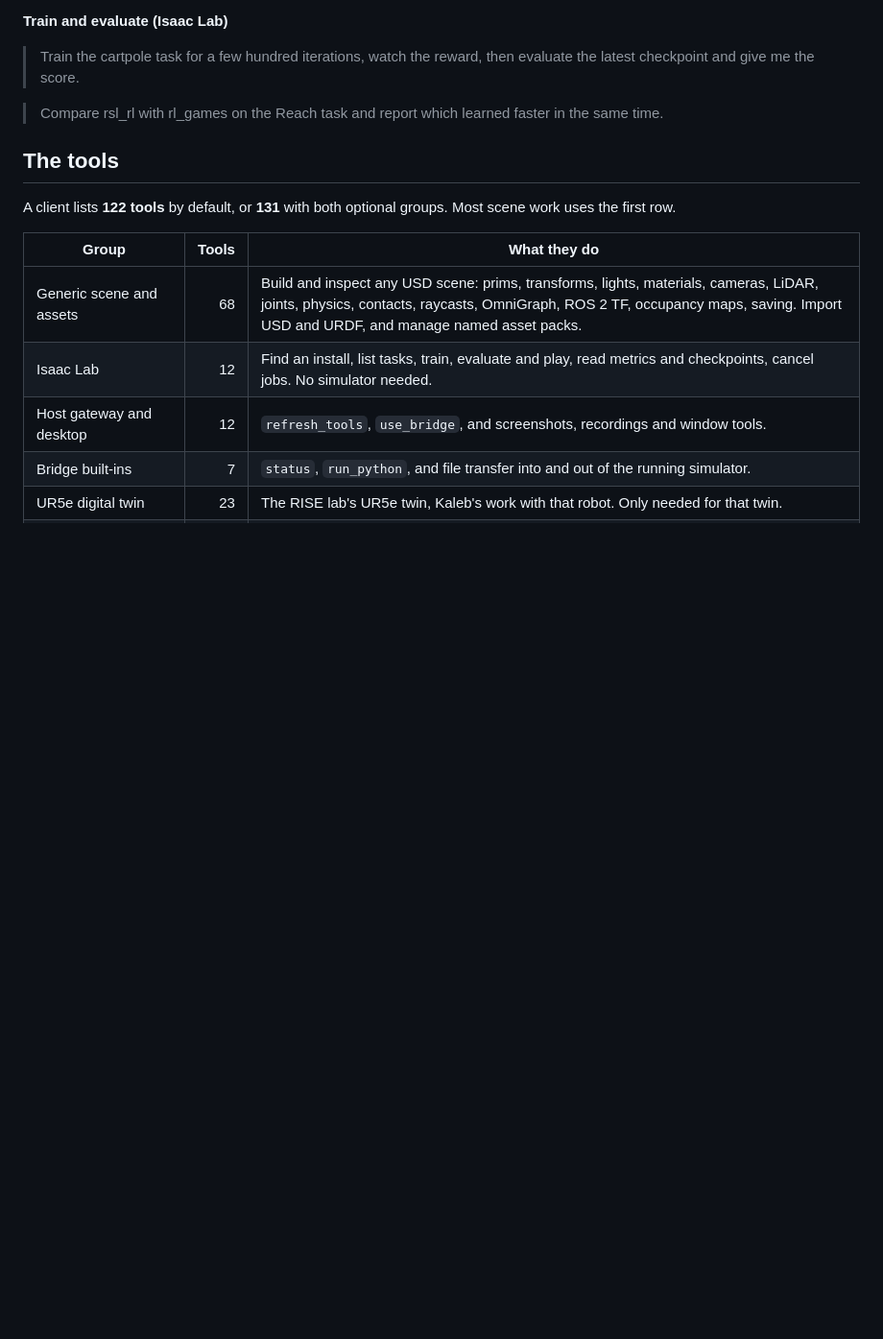
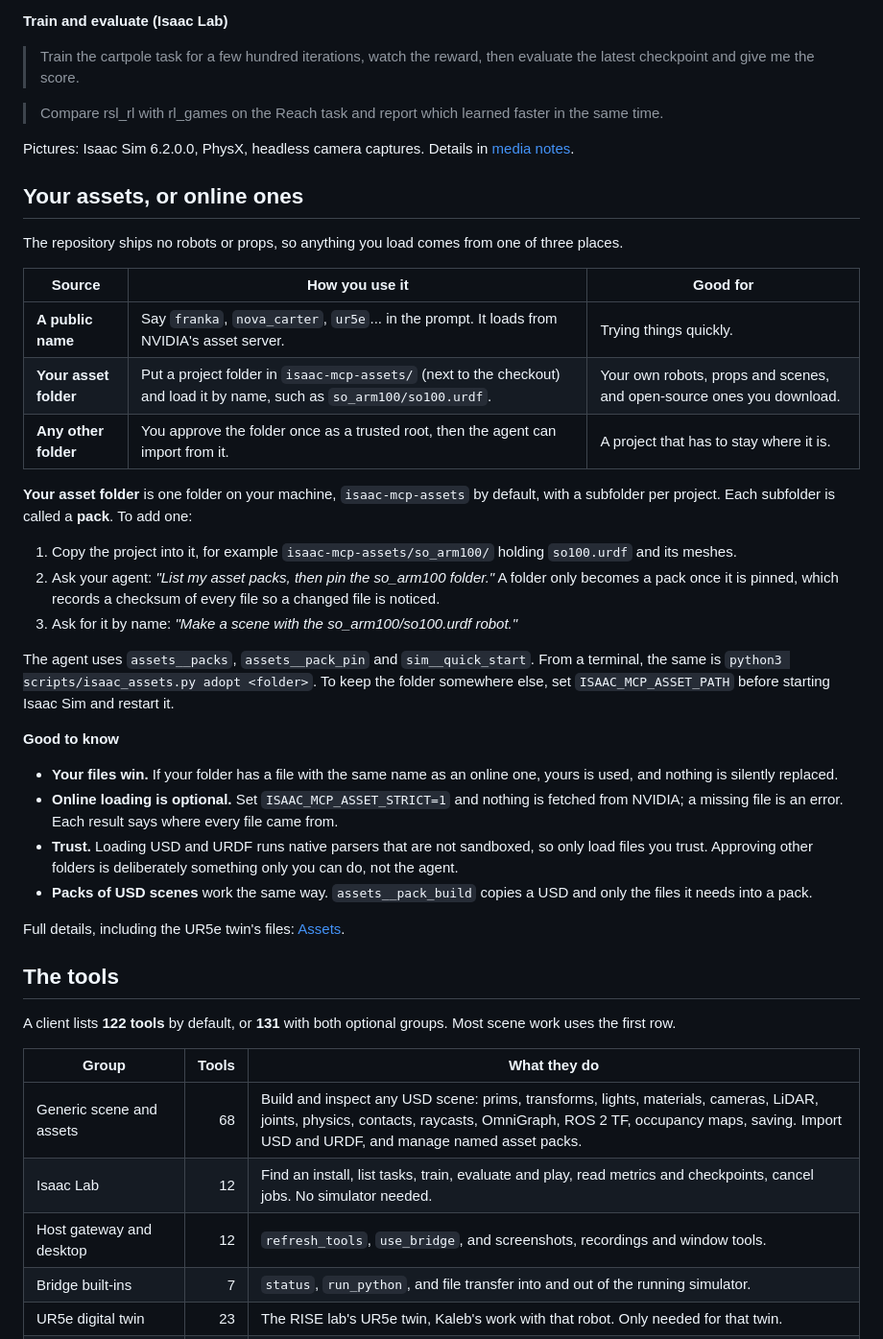
Before and after one commit to kalebcoleman/isaac-mcp, a Markdown page: README.md, the part around one of its changes. Shown at 96% size. GitHub-like rendering; blank space fills up the shorter version.

```diff
--- a/README.md
+++ b/README.md
@@ -46,6 +72,41 @@ You don't name tools. Describe the goal and the agent picks them. These are prom
 > Train the cartpole task for a few hundred iterations, watch the reward, then evaluate the latest checkpoint and give me the score.
 
 > Compare rsl_rl with rl_games on the Reach task and report which learned faster in the same time.
+
+Pictures: Isaac Sim 6.2.0.0, PhysX, headless camera captures. Details in [media notes](docs/media/README.md).
+
+## Your assets, or online ones
+
+The repository ships no robots or props, so anything you load comes from one of three places.
+
+| Source | How you use it | Good for |
+|---|---|---|
+| **A public name** | Say `franka`, `nova_carter`, `ur5e`... in the prompt. It loads from NVIDIA's asset server. | Trying things quickly. |
+| **Your asset folder** | Put a project folder in `isaac-mcp-assets/` (next to the checkout) and load it by name, such as `so_arm100/so100.urdf`. | Your own robots, props and scenes, and open-source ones you download. |
+| **Any other folder** | You approve the folder once as a trusted root, then the agent can import from it. | A project that has to stay where it is. |
+
+**Your asset folder** is one folder on your machine, `isaac-mcp-assets` by default, with a subfolder per project. Each
+subfolder is called a **pack**. To add one:
+
+1. Copy the project into it, for example `isaac-mcp-assets/so_arm100/` holding `so100.urdf` and its meshes.
+2. Ask your agent: *"List my asset packs, then pin the so_arm100 folder."* A folder only becomes a pack once it is
+   pinned, which records a checksum of every file so a changed file is noticed.
+3. Ask for it by name: *"Make a scene with the so_arm100/so100.urdf robot."*
+
+The agent uses `assets__packs`, `assets__pack_pin` and `sim__quick_start`. From a terminal, the same is
+`python3 scripts/isaac_assets.py adopt <folder>`. To keep the folder somewhere else, set `ISAAC_MCP_ASSET_PATH` before
+starting Isaac Sim and restart it.
+
+**Good to know**
+- **Your files win.** If your folder has a file with the same name as an online one, yours is used, and nothing is
+  silently replaced.
+- **Online loading is optional.** Set `ISAAC_MCP_ASSET_STRICT=1` and nothing is fetched from NVIDIA; a missing file is an
+  error. Each result says where every file came from.
+- **Trust.** Loading USD and URDF runs native parsers that are not sandboxed, so only load files you trust. Approving
+  other folders is deliberately something only you can do, not the agent.
+- **Packs of USD scenes** work the same way. `assets__pack_build` copies a USD and only the files it needs into a pack.
+
+Full details, including the UR5e twin's files: [Assets](docs/ASSETS.md).
 
 ## The tools
 
```
Also changed, not shown: other parts of README.md (+38 -12 lines), docs/media/README.md (+12 -0 lines), docs/media/block-tower.png (added), docs/media/franka-public-robot.png (added), docs/media/nova-carter-room.png (added), docs/media/so100-own-pack.png (added).
